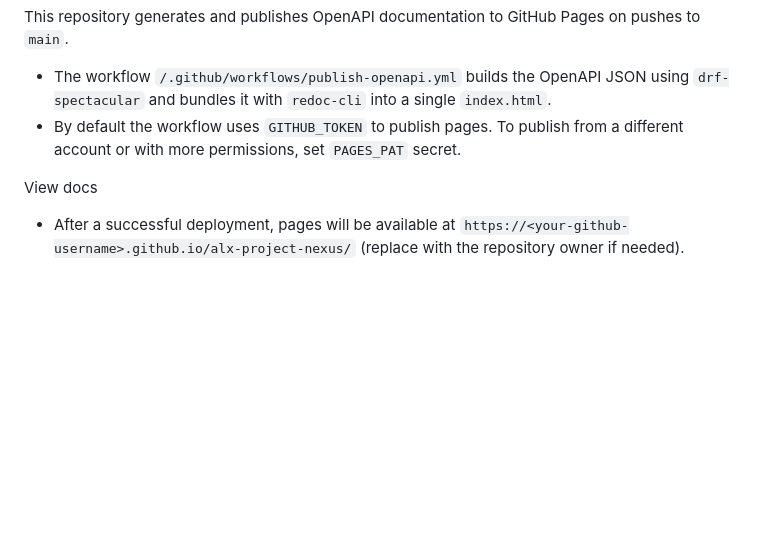
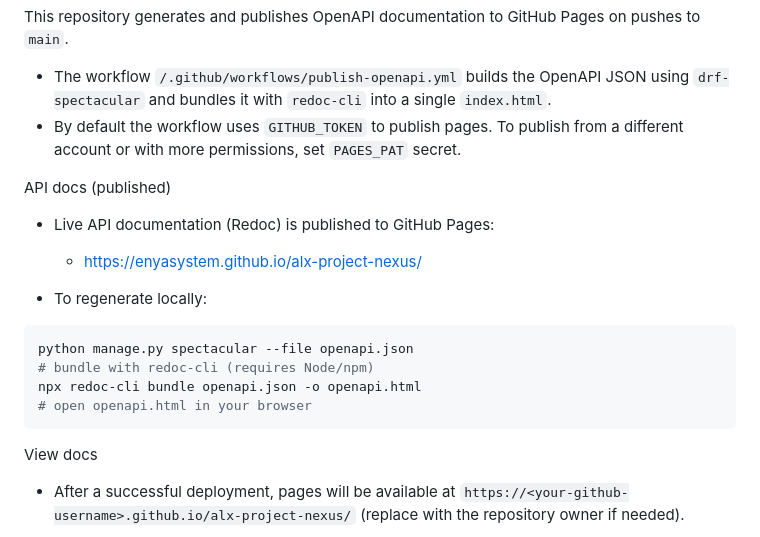
Before and after one commit to enyasystem/alx-project-nexus, a Markdown page: README.md, the part around the change. Rendered like a GitHub page; blank space fills up the shorter version.

Commit message:
docs: add published OpenAPI docs link

````diff
--- a/README.md
+++ b/README.md
@@ -248,6 +248,20 @@ This repository generates and publishes OpenAPI documentation to GitHub Pages on
 - The workflow `/.github/workflows/publish-openapi.yml` builds the OpenAPI JSON using `drf-spectacular` and bundles it with `redoc-cli` into a single `index.html`.
 - By default the workflow uses `GITHUB_TOKEN` to publish pages. To publish from a different account or with more permissions, set `PAGES_PAT` secret.
 
+API docs (published)
+
+- Live API documentation (Redoc) is published to GitHub Pages:
+  - https://enyasystem.github.io/alx-project-nexus/
+
+- To regenerate locally:
+
+```bash
+python manage.py spectacular --file openapi.json
+# bundle with redoc-cli (requires Node/npm)
+npx redoc-cli bundle openapi.json -o openapi.html
+# open openapi.html in your browser
+```
+
 View docs
 
 - After a successful deployment, pages will be available at `https://<your-github-username>.github.io/alx-project-nexus/` (replace with the repository owner if needed).
````
